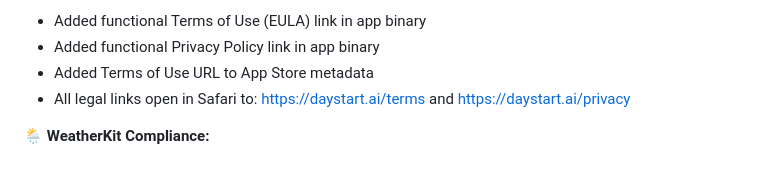
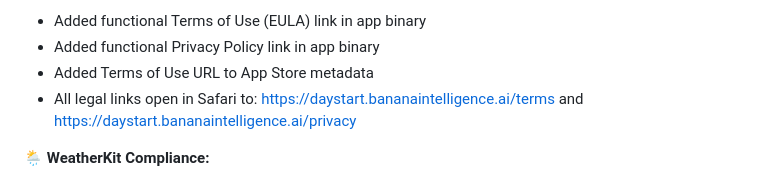
Before and after one commit to n8peace/daystart, a Markdown page: CHANGELOG.md, the part around the change. Rendered like a GitHub page.

Commit message:
Update changelog

```diff
--- a/CHANGELOG.md
+++ b/CHANGELOG.md
@@ -67,7 +67,7 @@
 - Added functional Terms of Use (EULA) link in app binary
 - Added functional Privacy Policy link in app binary
 - Added Terms of Use URL to App Store metadata
-- All legal links open in Safari to: https://daystart.ai/terms and https://daystart.ai/privacy
+- All legal links open in Safari to: https://daystart.bananaintelligence.ai/terms and https://daystart.bananaintelligence.ai/privacy
 
 🌦️ **WeatherKit Compliance:**
 - Confirmed WeatherKit integration for personalized weather information
```
